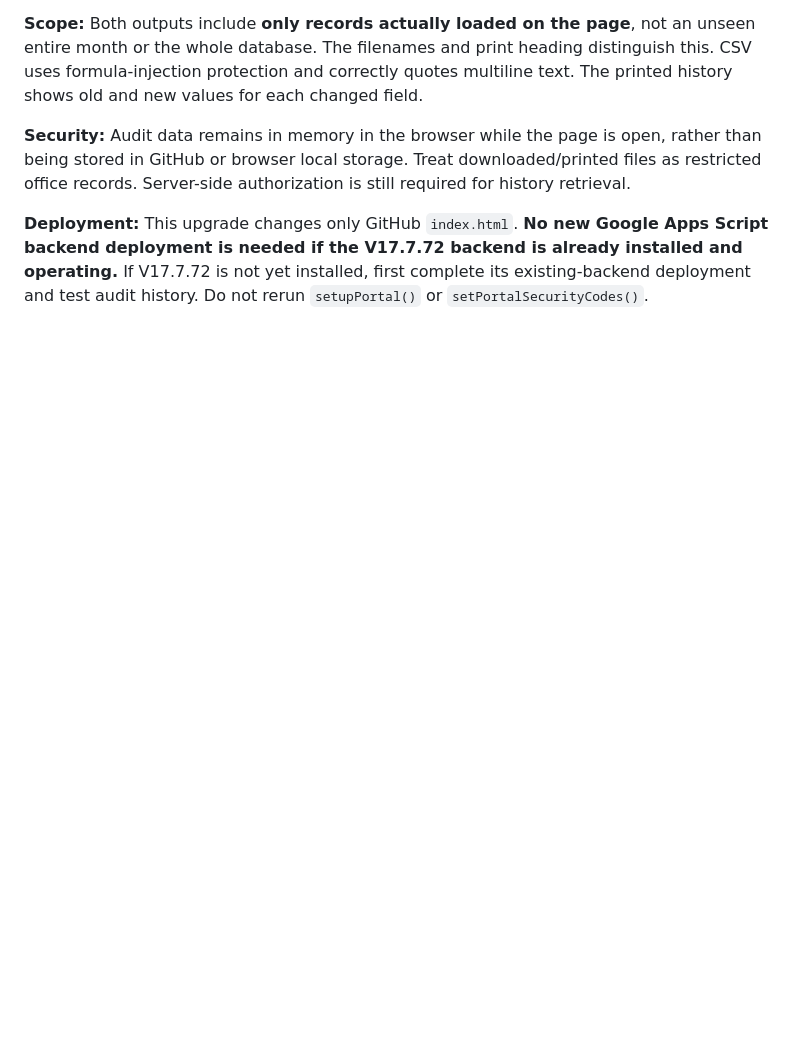
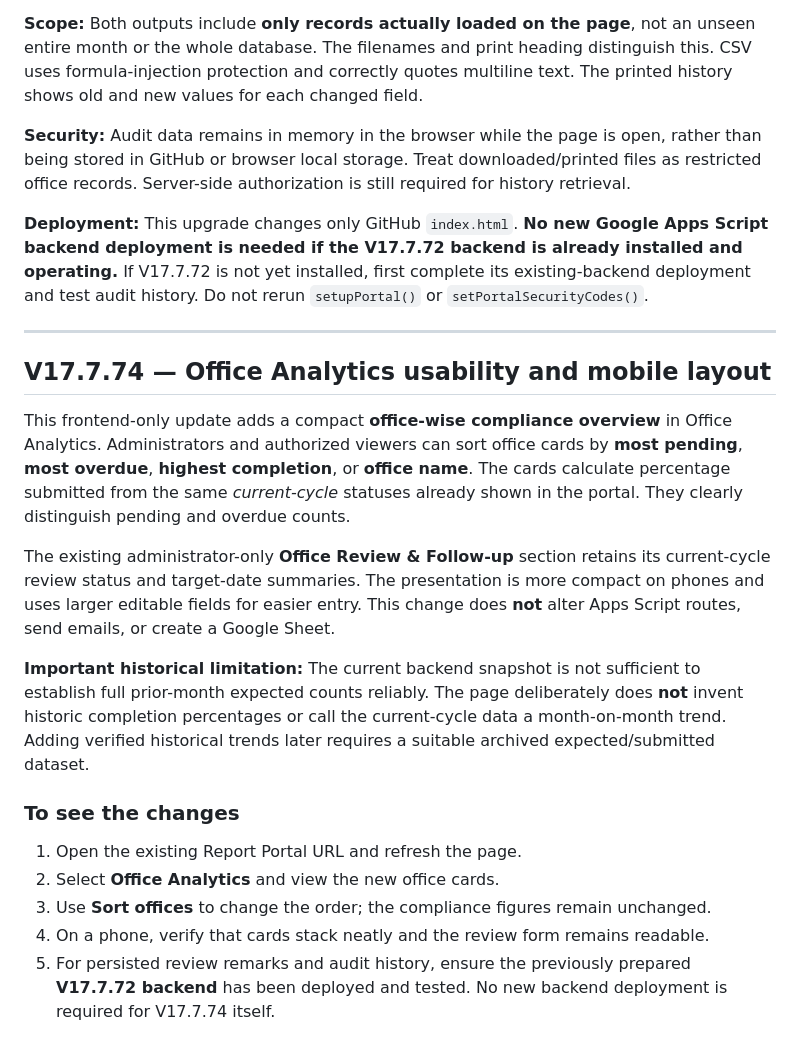
Before and after one commit to saradasutar/ADG-B-Report-Portal, a Markdown page: DEPLOYMENT-GUIDE.md, the part around the change. Rendered like a GitHub page; blank space fills up the shorter version.

Commit message:
Document V17.7.74 responsive office compliance view and honest historical trend limits

```diff
--- a/DEPLOYMENT-GUIDE.md
+++ b/DEPLOYMENT-GUIDE.md
@@ -295,3 +295,23 @@ The **Review History & Audit Trail** section under **Office Analytics** now offe
 **Security:** Audit data remains in memory in the browser while the page is open, rather than being stored in GitHub or browser local storage. Treat downloaded/printed files as restricted office records. Server-side authorization is still required for history retrieval.
 
 **Deployment:** This upgrade changes only GitHub `index.html`. **No new Google Apps Script backend deployment is needed if the V17.7.72 backend is already installed and operating.** If V17.7.72 is not yet installed, first complete its existing-backend deployment and test audit history. Do not rerun `setupPortal()` or `setPortalSecurityCodes()`.
+
+
+
+---
+
+## V17.7.74 — Office Analytics usability and mobile layout
+
+This frontend-only update adds a compact **office-wise compliance overview** in Office Analytics. Administrators and authorized viewers can sort office cards by **most pending**, **most overdue**, **highest completion**, or **office name**. The cards calculate percentage submitted from the same *current-cycle* statuses already shown in the portal. They clearly distinguish pending and overdue counts.
+
+The existing administrator-only **Office Review & Follow-up** section retains its current-cycle review status and target-date summaries. The presentation is more compact on phones and uses larger editable fields for easier entry. This change does **not** alter Apps Script routes, send emails, or create a Google Sheet.
+
+**Important historical limitation:** The current backend snapshot is not sufficient to establish full prior-month expected counts reliably. The page deliberately does **not** invent historic completion percentages or call the current-cycle data a month-on-month trend. Adding verified historical trends later requires a suitable archived expected/submitted dataset.
+
+### To see the changes
+
+1. Open the existing Report Portal URL and refresh the page.
+2. Select **Office Analytics** and view the new office cards.
+3. Use **Sort offices** to change the order; the compliance figures remain unchanged.
+4. On a phone, verify that cards stack neatly and the review form remains readable.
+5. For persisted review remarks and audit history, ensure the previously prepared **V17.7.72 backend** has been deployed and tested. No new backend deployment is required for V17.7.74 itself.
```
